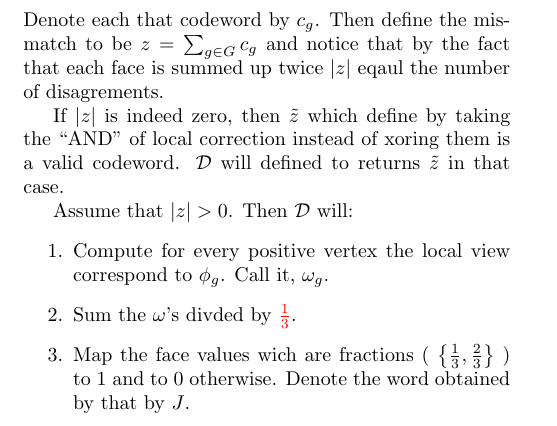
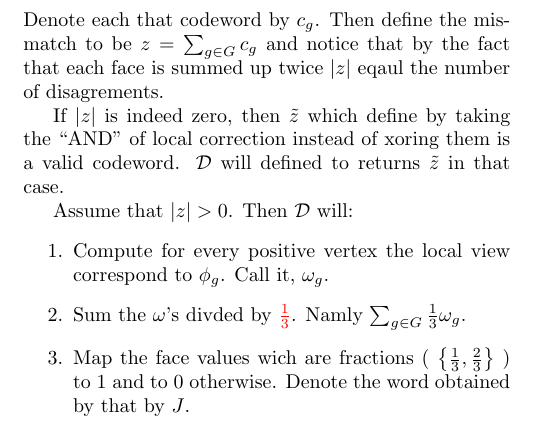
Before and after one commit to dudupo/Academic, a LaTeX document (projects/NLTES_project/ltc.tex): part of page 4 of 4, cut so that both start at the same text. Compiled offline with pdfLaTeX.

Commit message:
compiling -Fri Sep  9 11:52:11 AM IDT 2022

```diff
--- a/projects/NLTES_project/ltc.tex
+++ b/projects/NLTES_project/ltc.tex
@@ -333,7 +333,7 @@
  Assume that $|z| > 0 $. Then $\mathcal{D}$ will:
  \begin{enumerate}
    \item Compute for every positive vertex the local view correspond to $\phi_{g}$. Call it, $\omega_{g}$.
-   \item Sum the $\omega$'s divded by $\color{red}\frac{1}{3}\color{black}$.
+   \item Sum the $\omega$'s divded by $\color{red}\frac{1}{3}\color{black}$. Namly $\sum_{g\in G}{\frac{1}{3}\omega_g}$.
    \item Map the face values wich are fractions ( $\left\{ \frac{1}{3}, \frac{2}{3} \right\}$ ) to $1$ and to $0$ otherwise. Denote the word obtained by that by $J$.
  \end{enumerate}
 
```
Also changed, not shown: projects/pdfs/ltc.pdf.
